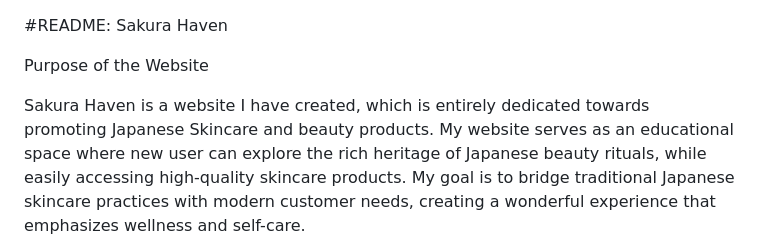
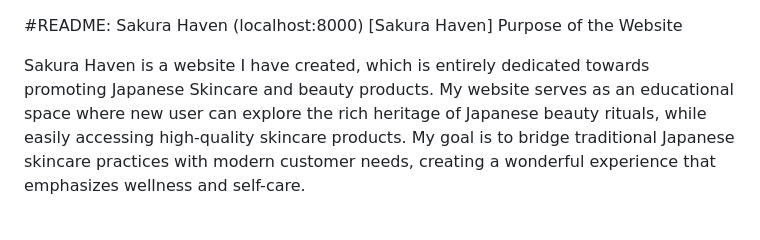
Before and after one commit to Imzzz01/Sakura-Haven1, a Markdown page: README.md, the part around the change. GitHub-like rendering; blank space fills up the shorter version.

Commit message:
git commit

```diff
--- a/README.md
+++ b/README.md
@@ -1,5 +1,5 @@
 #README: Sakura Haven
-
+(localhost:8000) [Sakura Haven]
  Purpose of the Website
 
 Sakura Haven is a website I have created, which is entirely dedicated towards promoting Japanese Skincare and beauty products. My website serves as an educational space where new user can explore the rich heritage of Japanese beauty rituals, while easily accessing high-quality skincare products. My goal is to bridge traditional Japanese skincare practices with modern customer needs, creating a wonderful experience that emphasizes wellness and self-care.
```
